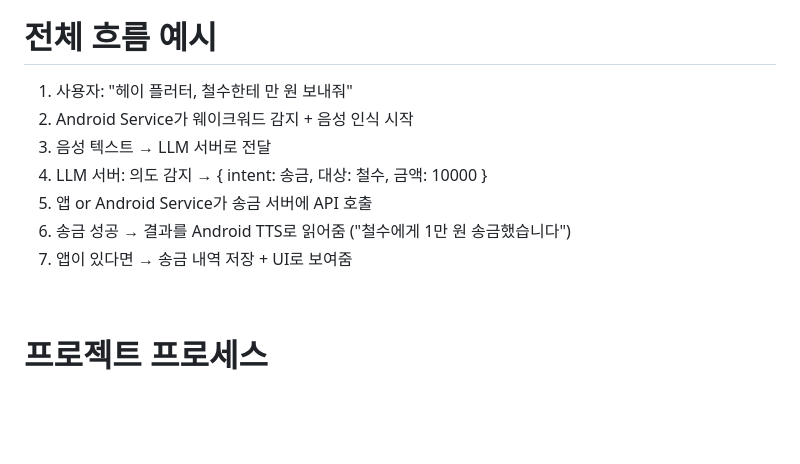
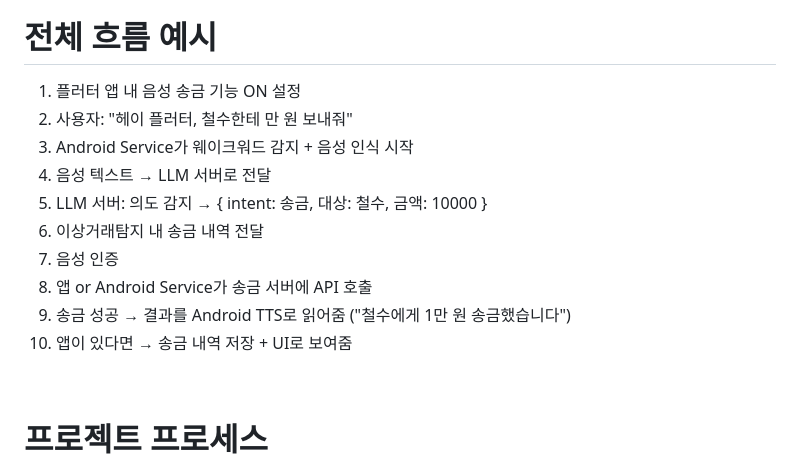
Before and after one commit to seonmin8284/MCP_Voice_Transfer, a Markdown page: README.md, the part around the change. GitHub-like rendering; blank space fills up the shorter version.

```diff
--- a/README.md
+++ b/README.md
@@ -5,13 +5,16 @@
 
 
 # 전체 흐름 예시
-1. 사용자: "헤이 플러터, 철수한테 만 원 보내줘"
-2. Android Service가 웨이크워드 감지 + 음성 인식 시작
-3. 음성 텍스트 → LLM 서버로 전달
-4. LLM 서버: 의도 감지 → { intent: 송금, 대상: 철수, 금액: 10000 }
-5. 앱 or Android Service가 송금 서버에 API 호출
-6. 송금 성공 → 결과를 Android TTS로 읽어줌 ("철수에게 1만 원 송금했습니다")
-7. 앱이 있다면 → 송금 내역 저장 + UI로 보여줌
+1. 플러터 앱 내 음성 송금 기능 ON 설정
+2. 사용자: "헤이 플러터, 철수한테 만 원 보내줘"
+3. Android Service가 웨이크워드 감지 + 음성 인식 시작
+4. 음성 텍스트 → LLM 서버로 전달
+5. LLM 서버: 의도 감지 → { intent: 송금, 대상: 철수, 금액: 10000 }
+6. 이상거래탐지 내 송금 내역 전달
+7. 음성 인증
+8. 앱 or Android Service가 송금 서버에 API 호출
+9. 송금 성공 → 결과를 Android TTS로 읽어줌 ("철수에게 1만 원 송금했습니다")
+10. 앱이 있다면 → 송금 내역 저장 + UI로 보여줌
 
 <br>
 
```
